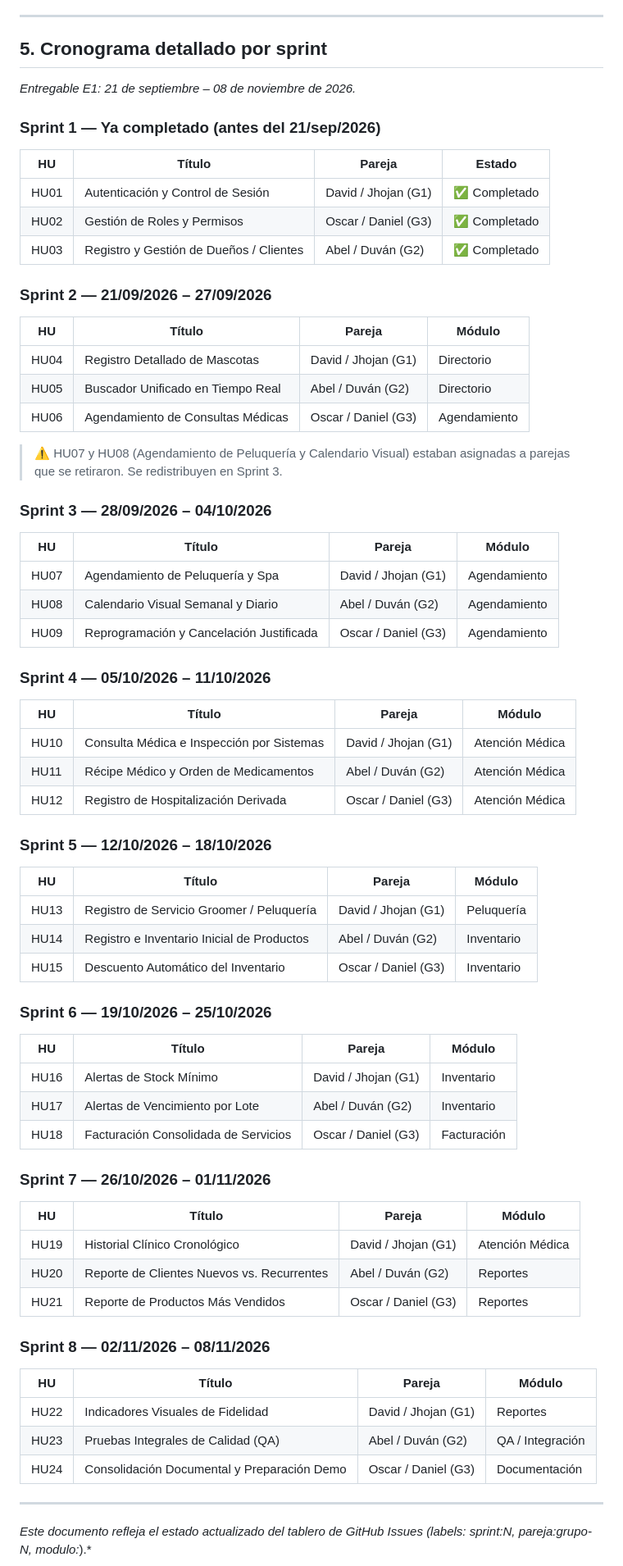
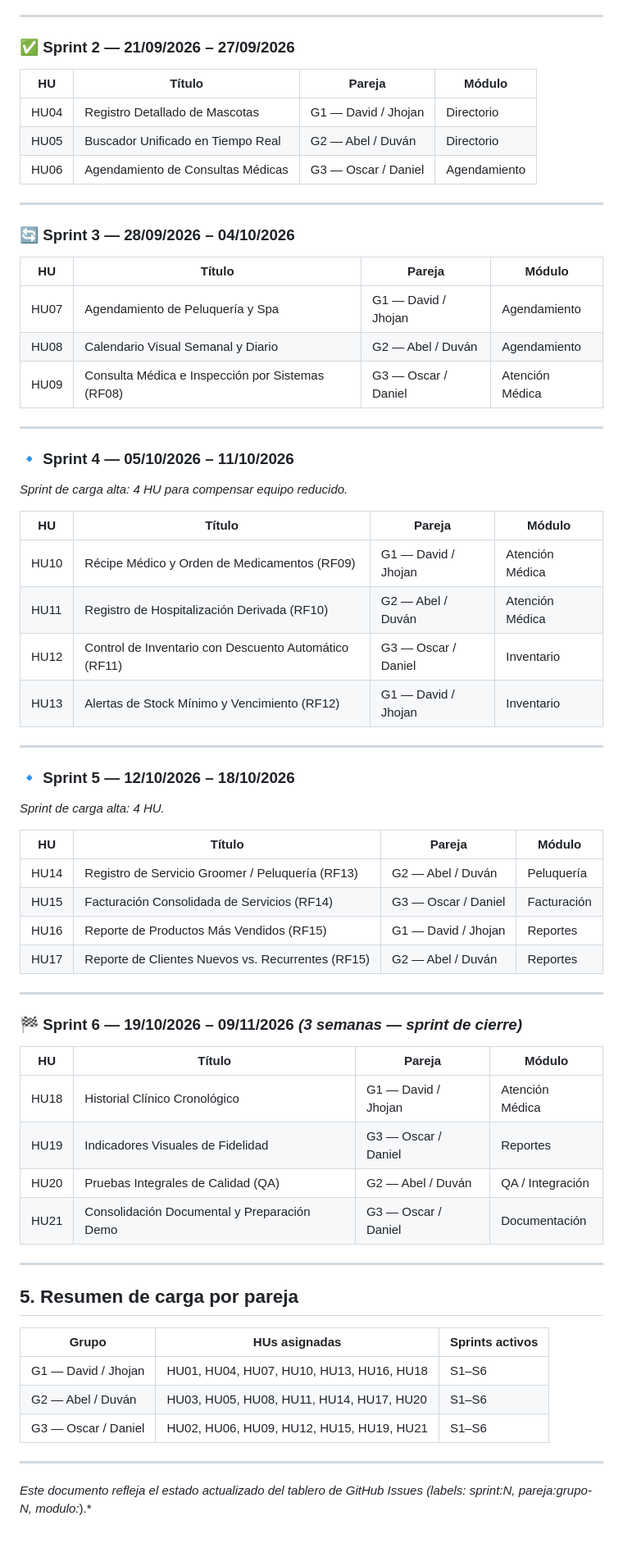
Before and after one commit to Cruz-Fernando/prados-pets, a Markdown page: BACKLOG.md, the part around one of its changes. Shown at 82% size. Drawn GitHub-style; blank space fills up the shorter version.

Commit message:
docs: backlog corregido a 6 sprints exactos, fecha límite 9 nov, 3 parejas, HU01-HU21

```diff
--- a/BACKLOG.md
+++ b/BACKLOG.md
@@ -69,75 +53,70 @@ Scrum con sprints semanales (lunes a domingo).
 
 ---
 
-## 5. Cronograma detallado por sprint
-
-*Entregable E1: 21 de septiembre – 08 de noviembre de 2026.*
-
-### Sprint 1 — Ya completado (antes del 21/sep/2026)
-
-| HU | Título | Pareja | Estado |
-|---|---|---|---|
-| HU01 | Autenticación y Control de Sesión | David / Jhojan (G1) | ✅ Completado |
-| HU02 | Gestión de Roles y Permisos | Oscar / Daniel (G3) | ✅ Completado |
-| HU03 | Registro y Gestión de Dueños / Clientes | Abel / Duván (G2) | ✅ Completado |
-
-### Sprint 2 — 21/09/2026 – 27/09/2026
+### ✅ Sprint 2 — 21/09/2026 – 27/09/2026
 
 | HU | Título | Pareja | Módulo |
 |---|---|---|---|
-| HU04 | Registro Detallado de Mascotas | David / Jhojan (G1) | Directorio |
-| HU05 | Buscador Unificado en Tiempo Real | Abel / Duván (G2) | Directorio |
-| HU06 | Agendamiento de Consultas Médicas | Oscar / Daniel (G3) | Agendamiento |
+| HU04 | Registro Detallado de Mascotas | G1 — David / Jhojan | Directorio |
+| HU05 | Buscador Unificado en Tiempo Real | G2 — Abel / Duván | Directorio |
+| HU06 | Agendamiento de Consultas Médicas | G3 — Oscar / Daniel | Agendamiento |
 
-> ⚠️ HU07 y HU08 (Agendamiento de Peluquería y Calendario Visual) estaban asignadas a parejas que se retiraron. Se redistribuyen en Sprint 3.
+---
 
-### Sprint 3 — 28/09/2026 – 04/10/2026
+### 🔄 Sprint 3 — 28/09/2026 – 04/10/2026
 
 | HU | Título | Pareja | Módulo |
 |---|---|---|---|
-| HU07 | Agendamiento de Peluquería y Spa | David / Jhojan (G1) | Agendamiento |
-| HU08 | Calendario Visual Semanal y Diario | Abel / Duván (G2) | Agendamiento |
-| HU09 | Reprogramación y Cancelación Justificada | Oscar / Daniel (G3) | Agendamiento |
+| HU07 | Agendamiento de Peluquería y Spa | G1 — David / Jhojan | Agendamiento |
+| HU08 | Calendario Visual Semanal y Diario | G2 — Abel / Duván | Agendamiento |
+| HU09 | Consulta Médica e Inspección por Sistemas (RF08) | G3 — Oscar / Daniel | Atención Médica |
 
-### Sprint 4 — 05/10/2026 – 11/10/2026
+---
+
+### 🔹 Sprint 4 — 05/10/2026 – 11/10/2026
+
+*Sprint de carga alta: 4 HU para compensar equipo reducido.*
 
 | HU | Título | Pareja | Módulo |
 |---|---|---|---|
-| HU10 | Consulta Médica e Inspección por Sistemas | David / Jhojan (G1) | Atención Médica |
-| HU11 | Récipe Médico y Orden de Medicamentos | Abel / Duván (G2) | Atención Médica |
-| HU12 | Registro de Hospitalización Derivada | Oscar / Daniel (G3) | Atención Médica |
+| HU10 | Récipe Médico y Orden de Medicamentos (RF09) | G1 — David / Jhojan | Atención Médica |
+| HU11 | Registro de Hospitalización Derivada (RF10) | G2 — Abel / Duván | Atención Médica |
+| HU12 | Control de Inventario con Descuento Automático (RF11) | G3 — Oscar / Daniel | Inventario |
+| HU13 | Alertas de Stock Mínimo y Vencimiento (RF12) | G1 — David / Jhojan | Inventario |
 
-### Sprint 5 — 12/10/2026 – 18/10/2026
+---
+
+### 🔹 Sprint 5 — 12/10/2026 – 18/10/2026
+
+*Sprint de carga alta: 4 HU.*
 
 | HU | Título | Pareja | Módulo |
 |---|---|---|---|
-| HU13 | Registro de Servicio Groomer / Peluquería | David / Jhojan (G1) | Peluquería |
-| HU14 | Registro e Inventario Inicial de Productos | Abel / Duván (G2) | Inventario |
-| HU15 | Descuento Automático del Inventario | Oscar / Daniel (G3) | Inventario |
+| HU14 | Registro de Servicio Groomer / Peluquería (RF13) | G2 — Abel / Duván | Peluquería |
+| HU15 | Facturación Consolidada de Servicios (RF14) | G3 — Oscar / Daniel | Facturación |
+| HU16 | Reporte de Productos Más Vendidos (RF15) | G1 — David / Jhojan | Reportes |
+| HU17 | Reporte de Clientes Nuevos vs. Recurrentes (RF15) | G2 — Abel / Duván | Reportes |
 
-### Sprint 6 — 19/10/2026 – 25/10/2026
+---
+
+### 🏁 Sprint 6 — 19/10/2026 – 09/11/2026 *(3 semanas — sprint de cierre)*
 
 | HU | Título | Pareja | Módulo |
 |---|---|---|---|
-| HU16 | Alertas de Stock Mínimo | David / Jhojan (G1) | Inventario |
-| HU17 | Alertas de Vencimiento por Lote | Abel / Duván (G2) | Inventario |
-| HU18 | Facturación Consolidada de Servicios | Oscar / Daniel (G3) | Facturación |
+| HU18 | Historial Clínico Cronológico | G1 — David / Jhojan | Atención Médica |
+| HU19 | Indicadores Visuales de Fidelidad | G3 — Oscar / Daniel | Reportes |
+| HU20 | Pruebas Integrales de Calidad (QA) | G2 — Abel / Duván | QA / Integración |
+| HU21 | Consolidación Documental y Preparación Demo | G3 — Oscar / Daniel | Documentación |
 
-### Sprint 7 — 26/10/2026 – 01/11/2026
+---
 
-| HU | Título | Pareja | Módulo |
-|---|---|---|---|
-| HU19 | Historial Clínico Cronológico | David / Jhojan (G1) | Atención Médica |
-| HU20 | Reporte de Clientes Nuevos vs. Recurrentes | Abel / Duván (G2) | Reportes |
-| HU21 | Reporte de Productos Más Vendidos | Oscar / Daniel (G3) | Reportes |
+## 5. Resumen de carga por pareja
 
-### Sprint 8 — 02/11/2026 – 08/11/2026
-
-| HU | Título | Pareja | Módulo |
-|---|---|---|---|
-| HU22 | Indicadores Visuales de Fidelidad | David / Jhojan (G1) | Reportes |
-| HU23 | Pruebas Integrales de Calidad (QA) | Abel / Duván (G2) | QA / Integración |
-| HU24 | Consolidación Documental y Preparación Demo | Oscar / Daniel (G3) | Documentación |
+| Grupo | HUs asignadas | Sprints activos |
+|---|---|---|
+| G1 — David / Jhojan | HU01, HU04, HU07, HU10, HU13, HU16, HU18 | S1–S6 |
+| G2 — Abel / Duván | HU03, HU05, HU08, HU11, HU14, HU17, HU20 | S1–S6 |
+| G3 — Oscar / Daniel | HU02, HU06, HU09, HU12, HU15, HU19, HU21 | S1–S6 |
 
 ---
 
```
Also changed, not shown: other parts of BACKLOG.md (+21 -37 lines).
